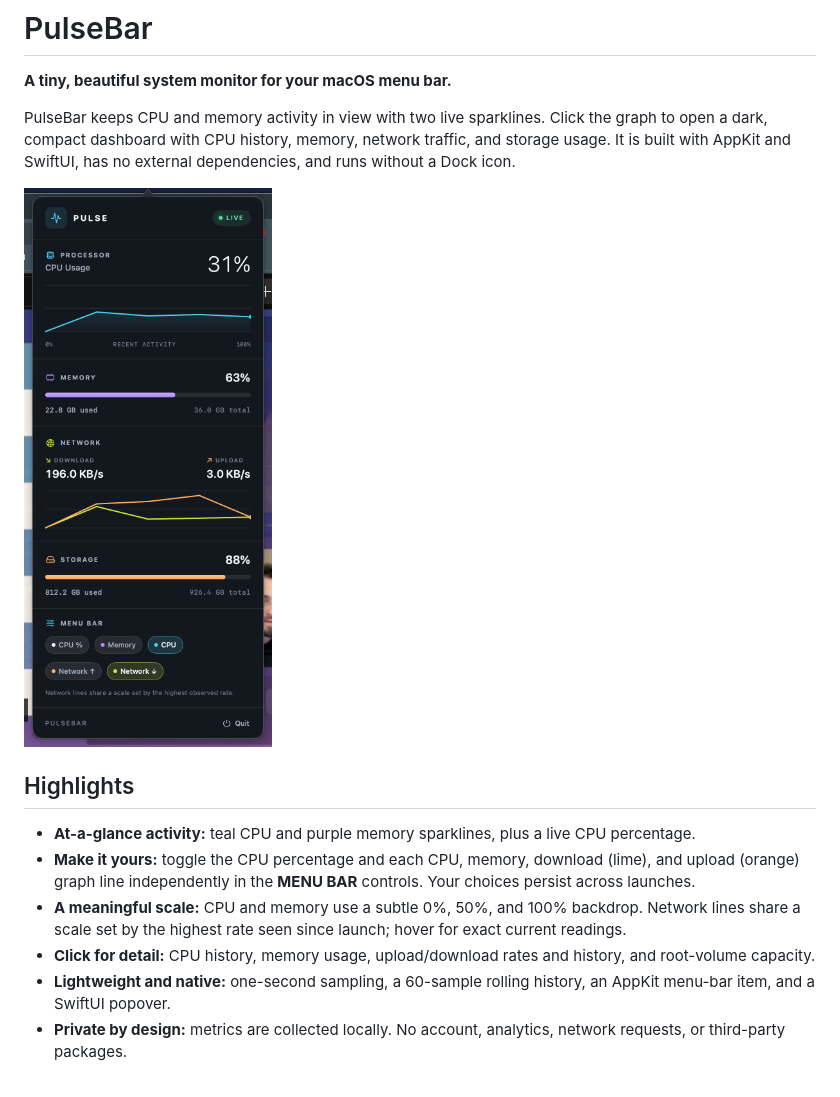
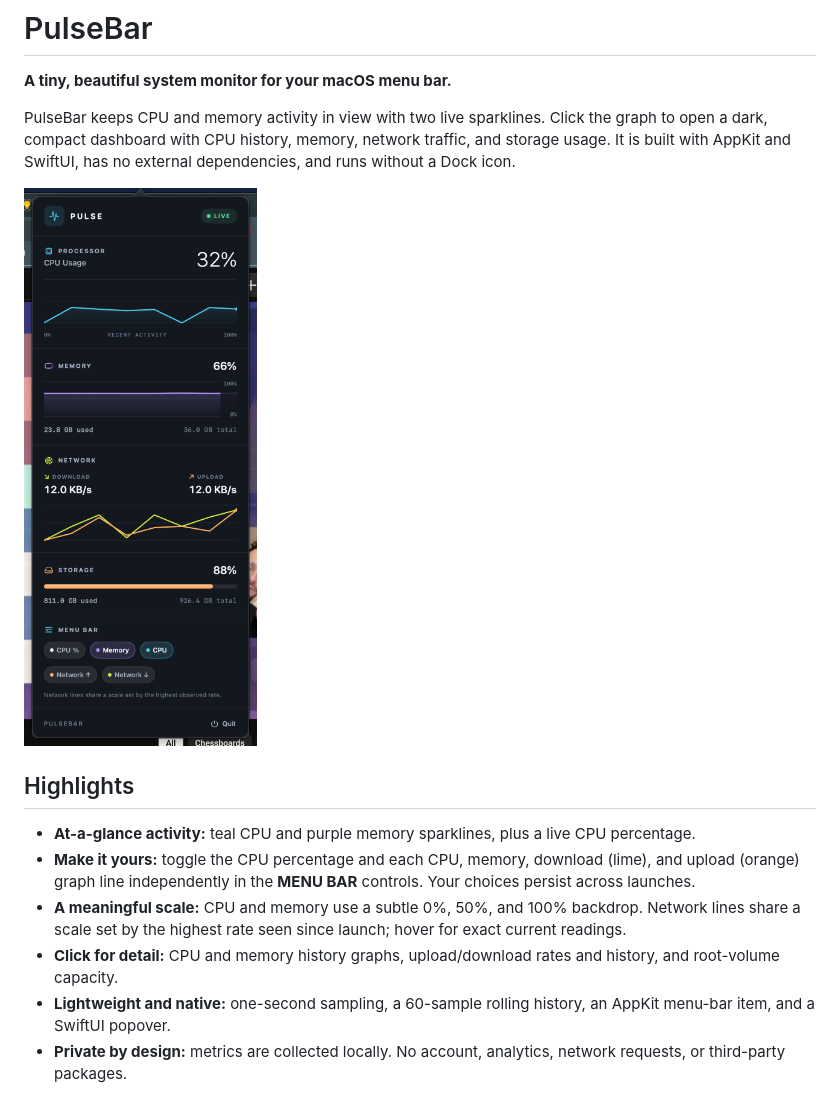
Before and after one commit to aaronik/PulseBar, a Markdown page: README.md, the part around the change. Drawn GitHub-style; pictures changed too: docs/dashboard.png.

Commit message:
Show memory usage history graph in dashboard

```diff
--- a/README.md
+++ b/README.md
@@ -11,7 +11,7 @@ PulseBar keeps CPU and memory activity in view with two live sparklines. Click t
 - **At-a-glance activity:** teal CPU and purple memory sparklines, plus a live CPU percentage.
 - **Make it yours:** toggle the CPU percentage and each CPU, memory, download (lime), and upload (orange) graph line independently in the **MENU BAR** controls. Your choices persist across launches.
 - **A meaningful scale:** CPU and memory use a subtle 0%, 50%, and 100% backdrop. Network lines share a scale set by the highest rate seen since launch; hover for exact current readings.
-- **Click for detail:** CPU history, memory usage, upload/download rates and history, and root-volume capacity.
+- **Click for detail:** CPU and memory history graphs, upload/download rates and history, and root-volume capacity.
 - **Lightweight and native:** one-second sampling, a 60-sample rolling history, an AppKit menu-bar item, and a SwiftUI popover.
 - **Private by design:** metrics are collected locally. No account, analytics, network requests, or third-party packages.
 
```
Also changed, not shown: 1 other file.
